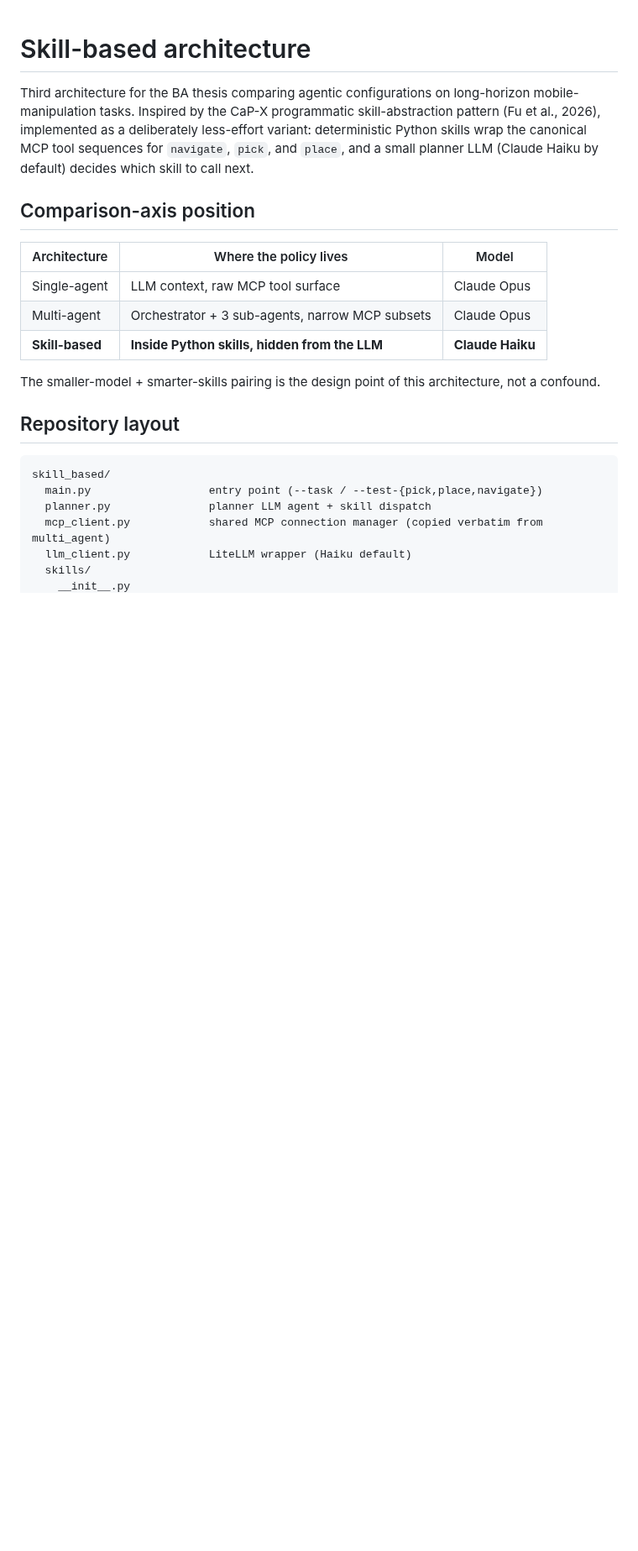
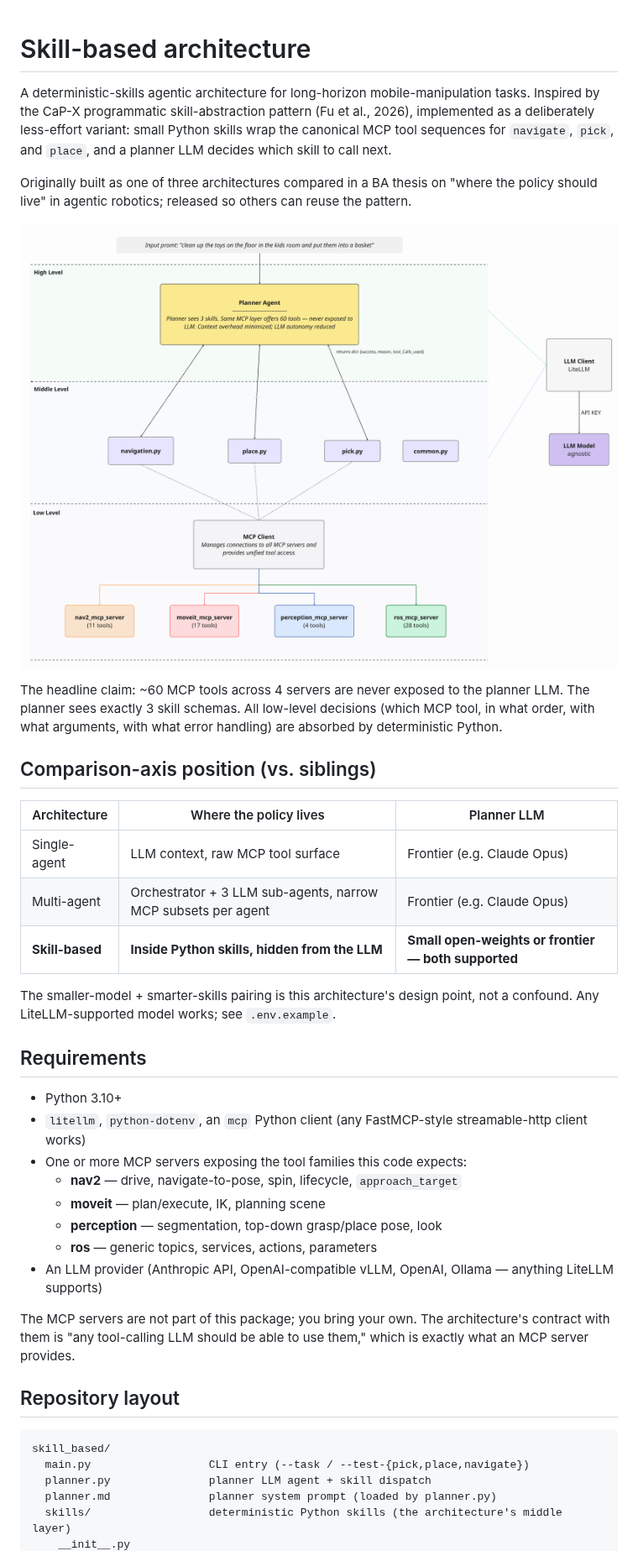
Before and after one commit to michaljohnson/skill_based, a Markdown page: README.md, the part around one of its changes. Shown at 84% size. GitHub-like rendering; pictures changed too: docs/architecture.png (added); blank space fills up the shorter version.

````diff
--- a/README.md
+++ b/README.md
@@ -1,24 +1,42 @@
 # Skill-based architecture
 
-Third architecture for the BA thesis comparing agentic configurations on long-horizon mobile-manipulation tasks. Inspired by the CaP-X programmatic skill-abstraction pattern (Fu et al., 2026), implemented as a deliberately less-effort variant: deterministic Python skills wrap the canonical MCP tool sequences for `navigate`, `pick`, and `place`, and a small planner LLM (Claude Haiku by default) decides which skill to call next.
+A deterministic-skills agentic architecture for long-horizon mobile-manipulation tasks. Inspired by the CaP-X programmatic skill-abstraction pattern (Fu et al., 2026), implemented as a deliberately less-effort variant: small Python skills wrap the canonical MCP tool sequences for `navigate`, `pick`, and `place`, and a planner LLM decides which skill to call next.
 
-## Comparison-axis position
+Originally built as one of three architectures compared in a BA thesis on "where the policy should live" in agentic robotics; released so others can reuse the pattern.
 
-| Architecture | Where the policy lives | Model |
+![Architecture diagram](docs/architecture.png)
+
+The headline claim: ~60 MCP tools across 4 servers are never exposed to the planner LLM. The planner sees exactly 3 skill schemas. All low-level decisions (which MCP tool, in what order, with what arguments, with what error handling) are absorbed by deterministic Python.
+
+## Comparison-axis position (vs. siblings)
+
+| Architecture | Where the policy lives | Planner LLM |
 |---|---|---|
-| Single-agent | LLM context, raw MCP tool surface | Claude Opus |
-| Multi-agent | Orchestrator + 3 sub-agents, narrow MCP subsets | Claude Opus |
-| **Skill-based** | **Inside Python skills, hidden from the LLM** | **Claude Haiku** |
+| Single-agent | LLM context, raw MCP tool surface | Frontier (e.g. Claude Opus) |
+| Multi-agent | Orchestrator + 3 LLM sub-agents, narrow MCP subsets per agent | Frontier (e.g. Claude Opus) |
+| **Skill-based** | **Inside Python skills, hidden from the LLM** | **Small open-weights or frontier — both supported** |
 
-The smaller-model + smarter-skills pairing is the design point of this architecture, not a confound.
+The smaller-model + smarter-skills pairing is this architecture's design point, not a confound. Any LiteLLM-supported model works; see `.env.example`.
+
+## Requirements
+
+- Python 3.10+
+- `litellm`, `python-dotenv`, an `mcp` Python client (any FastMCP-style streamable-http client works)
+- One or more MCP servers exposing the tool families this code expects:
+  - **nav2** — drive, navigate-to-pose, spin, lifecycle, `approach_target`
+  - **moveit** — plan/execute, IK, planning scene
+  - **perception** — segmentation, top-down grasp/place pose, look
+  - **ros** — generic topics, services, actions, parameters
+- An LLM provider (Anthropic API, OpenAI-compatible vLLM, OpenAI, Ollama — anything LiteLLM supports)
+
+The MCP servers are not part of this package; you bring your own. The architecture's contract with them is "any tool-calling LLM should be able to use them," which is exactly what an MCP server provides.
 
 ## Repository layout
 
 ```
 skill_based/
-  main.py                  entry point (--task / --test-{pick,place,navigate})
+  main.py                  CLI entry (--task / --test-{pick,place,navigate})
   planner.py               planner LLM agent + skill dispatch
-  mcp_client.py            shared MCP connection manager (copied verbatim from multi_agent)
-  llm_client.py            LiteLLM wrapper (Haiku default)
-  skills/
+  planner.md               planner system prompt (loaded by planner.py)
+  skills/                  deterministic Python skills (the architecture's middle layer)
     __init__.py
````
Also changed, not shown: other parts of README.md (+40 -32 lines), planner.md (renamed from prompts/planner.md), 13 other files.
